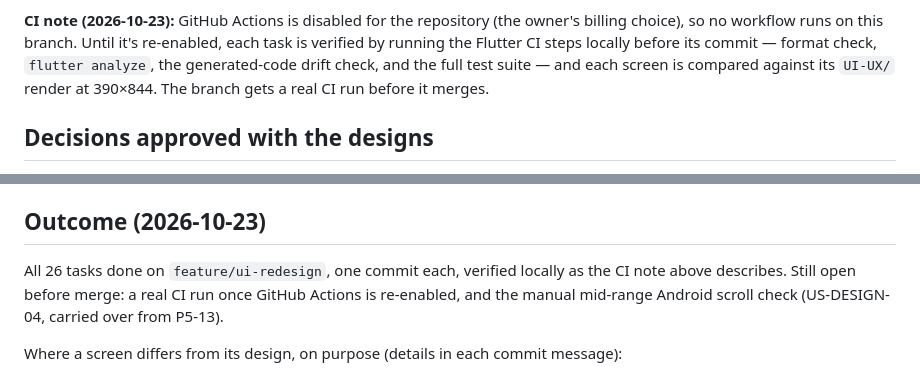
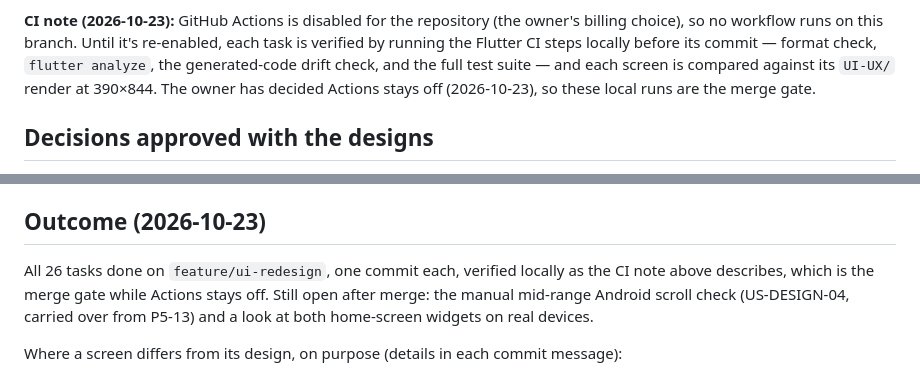
Before and after one commit to SithumRaigamage/JobTrigger, a Markdown page: tasks/phase-14-ui-redesign.md, 2 parts joined by grey strips. GitHub-like rendering.

Commit message:
docs(tasks): record local checks as the merge gate while Actions is off [P14-26]
The repository owner keeps GitHub Actions disabled by choice, so the
Flutter CI steps run locally before each commit are the gate for merging
feature/ui-redesign, not a pending CI run.

Co-Authored-By: Claude Opus 5.5 <noreply@anthropic.com>

```diff
--- a/tasks/phase-14-ui-redesign.md
+++ b/tasks/phase-14-ui-redesign.md
@@ -17,8 +17,8 @@ and CI green on its commit (Definition of Done from AUD-42).
 it's re-enabled, each task is verified by running the Flutter CI steps
 locally before its commit — format check, `flutter analyze`, the
 generated-code drift check, and the full test suite — and each screen is
-compared against its `UI-UX/` render at 390×844. The branch gets a real
-CI run before it merges.
+compared against its `UI-UX/` render at 390×844. The owner has decided
+Actions stays off (2026-10-23), so these local runs are the merge gate.
 
 ## Decisions approved with the designs
 
@@ -76,9 +76,10 @@ CI run before it merges.
 ## Outcome (2026-10-23)
 
 All 26 tasks done on `feature/ui-redesign`, one commit each, verified
-locally as the CI note above describes. Still open before merge: a real CI
-run once GitHub Actions is re-enabled, and the manual mid-range Android
-scroll check (US-DESIGN-04, carried over from P5-13).
+locally as the CI note above describes, which is the merge gate while
+Actions stays off. Still open after merge: the manual mid-range Android
+scroll check (US-DESIGN-04, carried over from P5-13) and a look at both
+home-screen widgets on real devices.
 
 Where a screen differs from its design, on purpose (details in each
 commit message):
```
